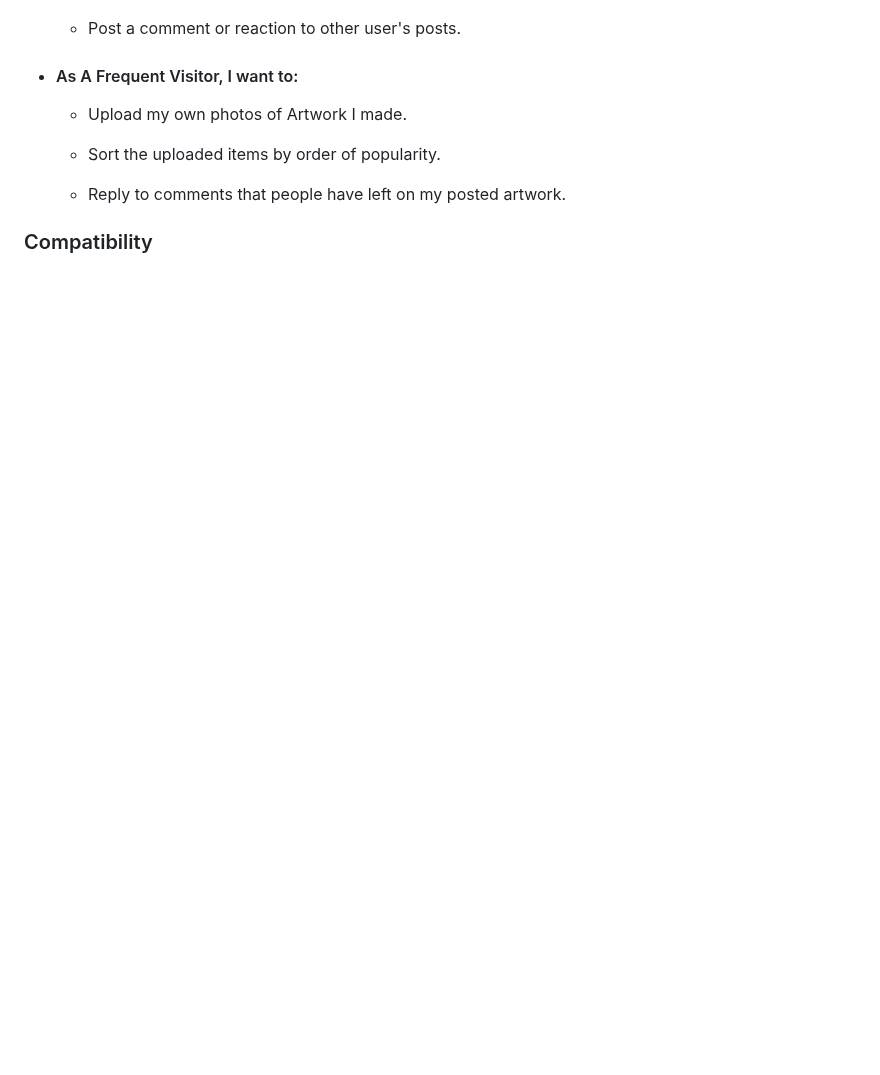
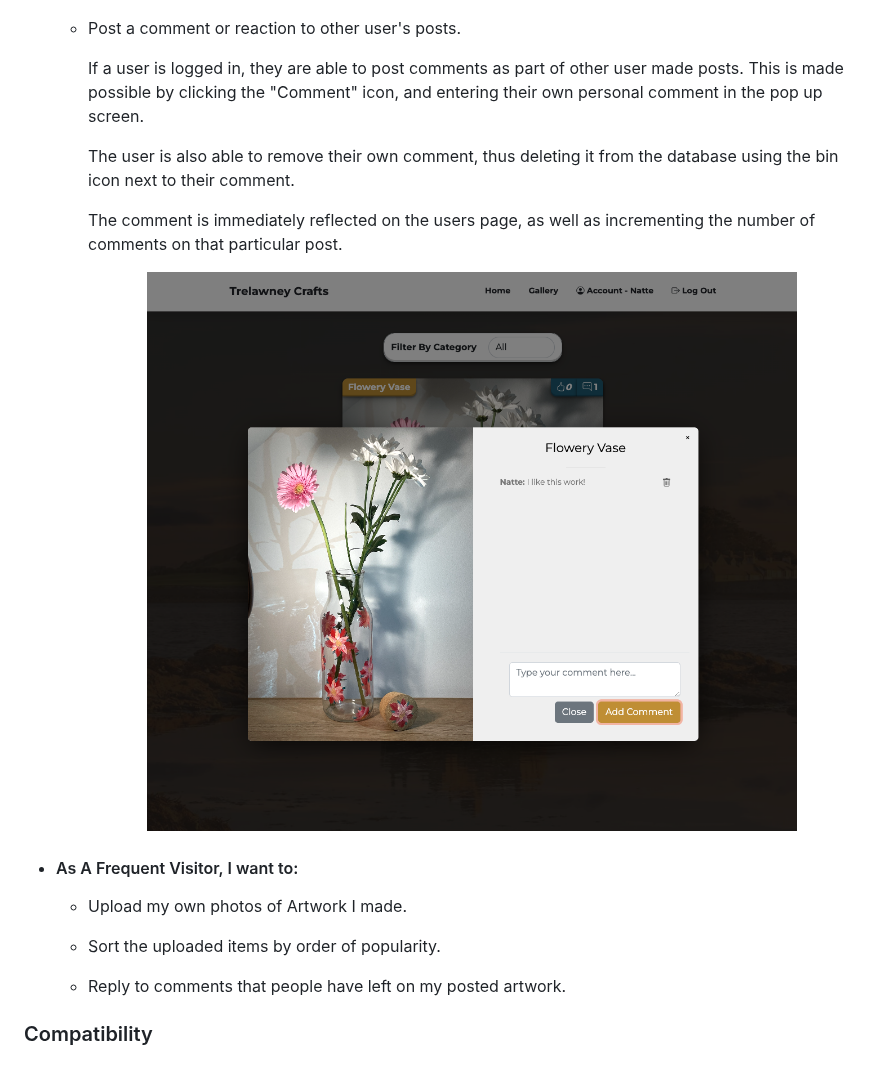
Before and after one commit to Natte2110/trelawney-crafts, a Markdown page: README.md, the part around the change. Drawn GitHub-style; blank space fills up the shorter version.

Commit message:
docs: Add sixth user story testing information

```diff
--- a/README.md
+++ b/README.md
@@ -283,7 +283,15 @@ In this section, The previously defined user stories will be revisited in order
 
     -   Post a comment or reaction to other user's posts.
 
+        If a user is logged in, they are able to post comments as part of other user made posts. This is made possible by clicking the "Comment" icon, and entering their own personal comment in the pop up screen.
 
+        The user is also able to remove their own comment, thus deleting it from the database using the bin icon next to their comment.
+
+        The comment is immediately reflected on the users page, as well as incrementing the number of comments on that particular post.
+
+        <p align="center">
+        <img src="./testing/user-story-06.png">
+        </p>
 
 -   #### As A Frequent Visitor, I want to:
 
```
